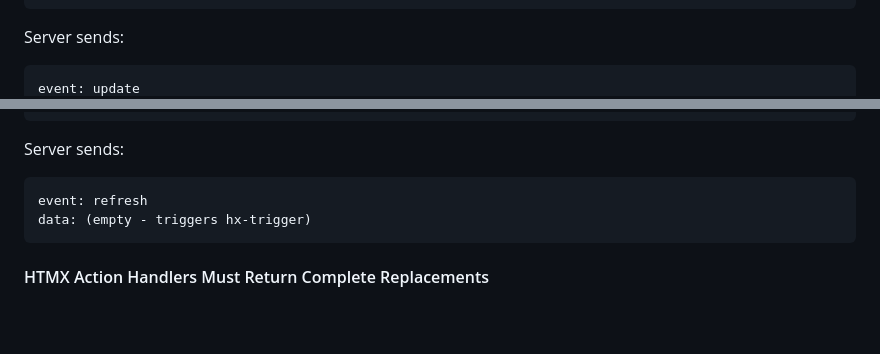
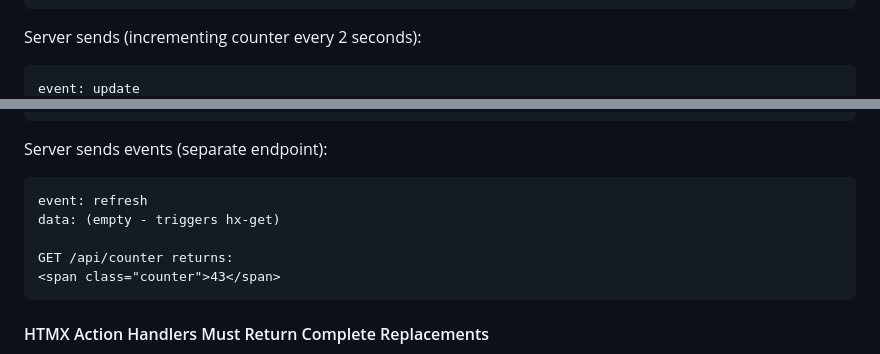
Before and after one commit to jbhicks/clai, a Markdown page: AGENTS.md, 2 parts joined by grey strips. Drawn GitHub-style; blank space fills up the shorter version.

````diff
--- a/AGENTS.md
+++ b/AGENTS.md
@@ -378,5 +378,5 @@ html := `<div id="content">...</div>`  // ❌ WRONG
 </div>
 ```
-Server sends:
+Server sends (incrementing counter every 2 seconds):
 ```
 event: update
@@ -392,9 +392,12 @@ data: <span id="counter">42</span>
 </div>
 ```
-Server sends:
+Server sends events (separate endpoint):
 ```
 event: refresh
-data: (empty - triggers hx-trigger)
+data: (empty - triggers hx-get)
+
+GET /api/counter returns:
+<span class="counter">43</span>
 ```
 
 #### HTMX Action Handlers Must Return Complete Replacements
````
Also changed, not shown: other parts of AGENTS.md (+7 -7 lines).
